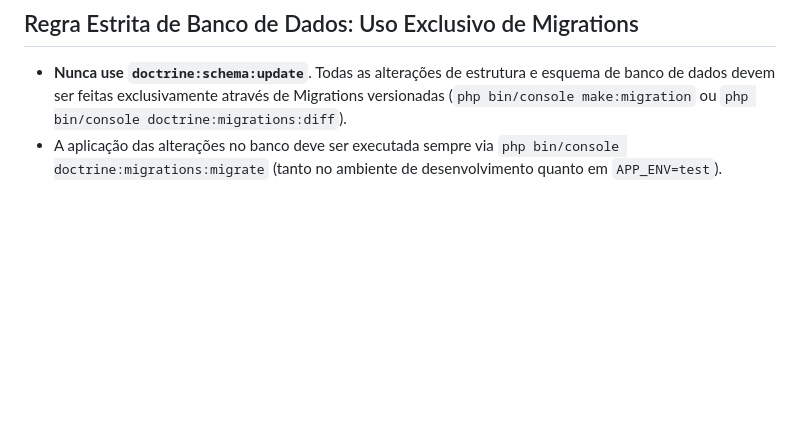
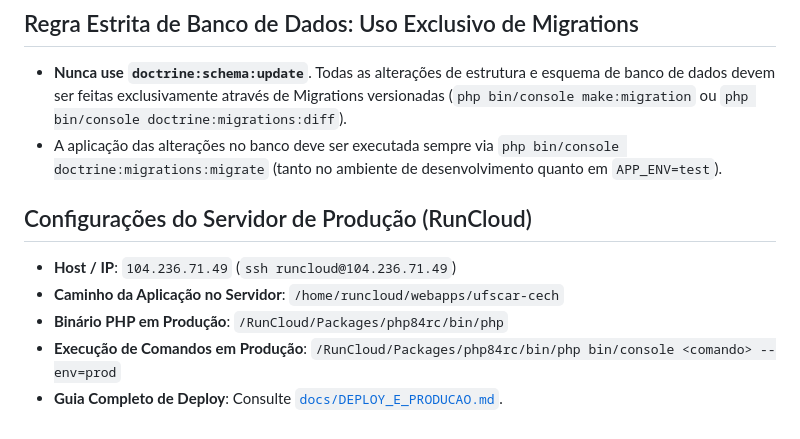
Before and after one commit to JonasPoli/ufscar-cech, a Markdown page: AGENTS.md, the part around the change. Rendered like a GitHub page; blank space fills up the shorter version.

Commit message:
docs: add production deployment guide and update agent documentation with server configuration details

```diff
--- a/AGENTS.md
+++ b/AGENTS.md
@@ -38,3 +38,10 @@
 ## Regra Estrita de Banco de Dados: Uso Exclusivo de Migrations
 - **Nunca use `doctrine:schema:update`**. Todas as alterações de estrutura e esquema de banco de dados devem ser feitas exclusivamente através de Migrations versionadas (`php bin/console make:migration` ou `php bin/console doctrine:migrations:diff`).
 - A aplicação das alterações no banco deve ser executada sempre via `php bin/console doctrine:migrations:migrate` (tanto no ambiente de desenvolvimento quanto em `APP_ENV=test`).
+
+## Configurações do Servidor de Produção (RunCloud)
+- **Host / IP**: `104.236.71.49` (`ssh runcloud@104.236.71.49`)
+- **Caminho da Aplicação no Servidor**: `/home/runcloud/webapps/ufscar-cech`
+- **Binário PHP em Produção**: `/RunCloud/Packages/php84rc/bin/php`
+- **Execução de Comandos em Produção**: `/RunCloud/Packages/php84rc/bin/php bin/console <comando> --env=prod`
+- **Guia Completo de Deploy**: Consulte [`docs/DEPLOY_E_PRODUCAO.md`](file:///Users/jonaspoli/work/html/ufscar-cech/docs/DEPLOY_E_PRODUCAO.md).
```
Also changed, not shown: GEMINI.md (+8 -0 lines), docs/DEPLOY_E_PRODUCAO.md (added, +117 -0 lines).
